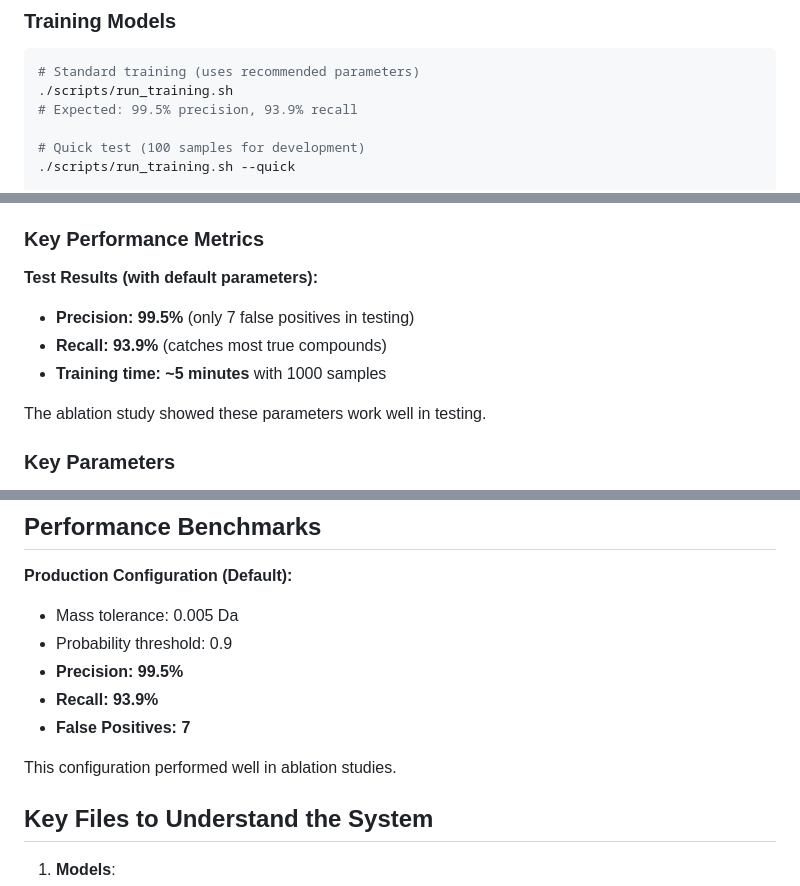
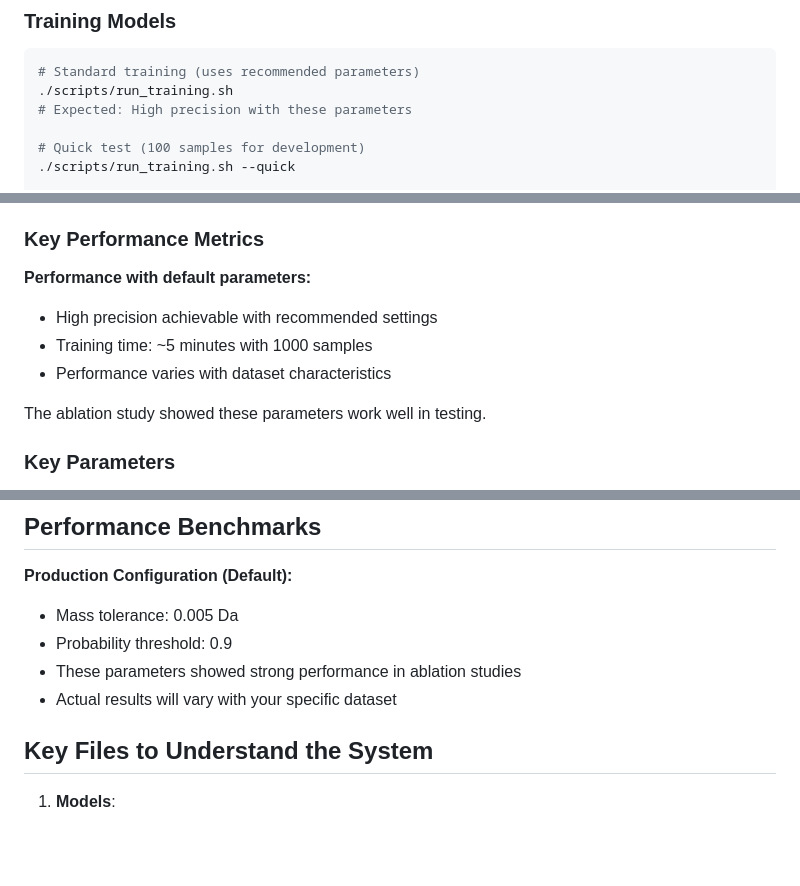
Before and after one commit to MetabolonInternal/CompAssign, a Markdown page: CLAUDE.md, 3 parts joined by grey strips. GitHub-like rendering; blank space fills up the shorter version.

````diff
--- a/CLAUDE.md
+++ b/CLAUDE.md
@@ -40,7 +40,7 @@ conda env remove -n compassign
 ```bash
 # Standard training (uses recommended parameters)
 ./scripts/run_training.sh
-# Expected: 99.5% precision, 93.9% recall
+# Expected: High precision with these parameters
 
 # Quick test (100 samples for development)
 ./scripts/run_training.sh --quick
@@ -84,10 +84,10 @@ kill %1  # or use process ID from ps
 
 ### Key Performance Metrics
 
-**Test Results (with default parameters):**
-- **Precision: 99.5%** (only 7 false positives in testing)
-- **Recall: 93.9%** (catches most true compounds)
-- **Training time: ~5 minutes** with 1000 samples
+**Performance with default parameters:**
+- High precision achievable with recommended settings
+- Training time: ~5 minutes with 1000 samples
+- Performance varies with dataset characteristics
 
 The ablation study showed these parameters work well in testing.
 
@@ -145,11 +145,8 @@ output/
 **Production Configuration (Default):**
 - Mass tolerance: 0.005 Da
 - Probability threshold: 0.9
-- **Precision: 99.5%**
-- **Recall: 93.9%**
-- **False Positives: 7**
-
-This configuration performed well in ablation studies.
+- These parameters showed strong performance in ablation studies
+- Actual results will vary with your specific dataset
 
 ## Key Files to Understand the System
 
````
Also changed, not shown: NEXT_SESSION_HANDOVER.md (+3 -24 lines), docs/precision_optimization.md (+2 -14 lines).
